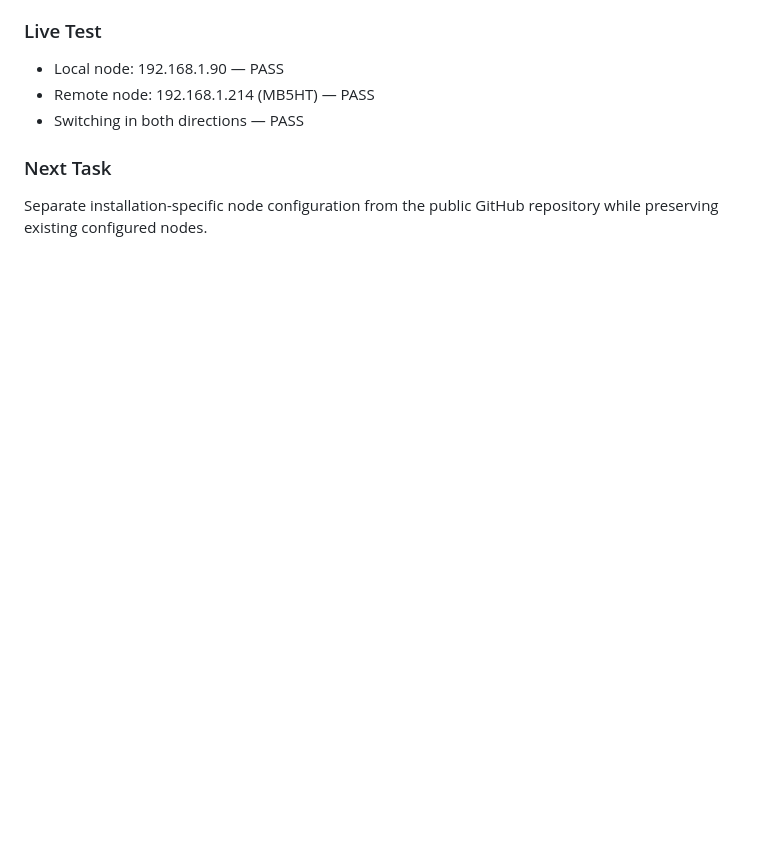
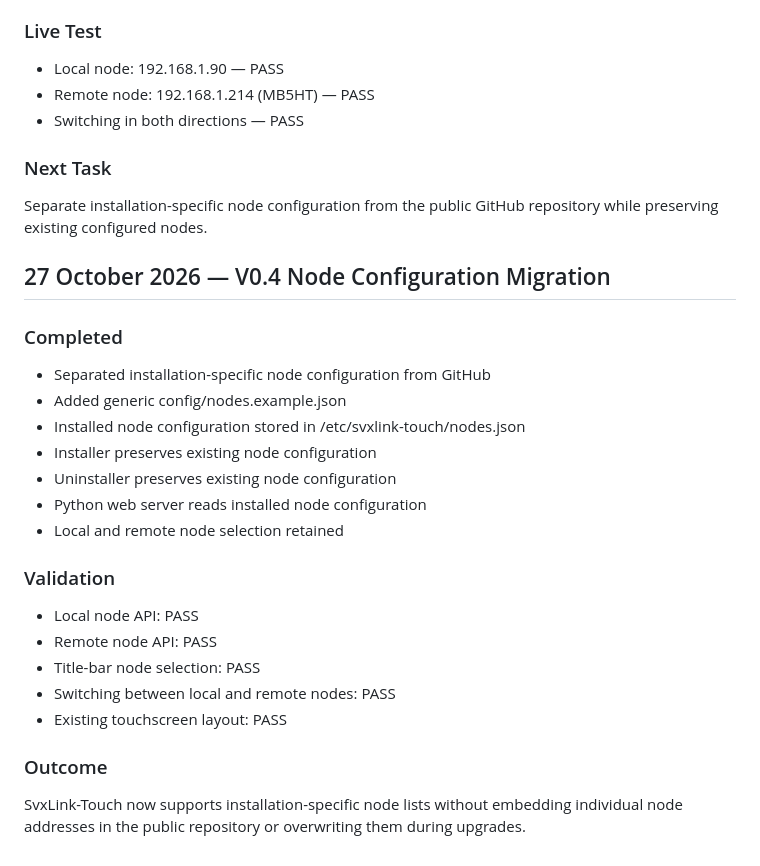
Before and after one commit to f5vmr/Svxlink-Touch, a Markdown page: docs/DEVELOPMENT-LOG.md, the part around the change. Rendered like a GitHub page; blank space fills up the shorter version.

Commit message:
Document successful V0.4 node configuration migration

```diff
--- a/docs/DEVELOPMENT-LOG.md
+++ b/docs/DEVELOPMENT-LOG.md
@@ -175,3 +175,26 @@ Use the existing SvxLink-Dash V4.1 API to provide:
 ### Next Task
 Separate installation-specific node configuration from the
 public GitHub repository while preserving existing configured nodes.
+
+## 27 October 2026 — V0.4 Node Configuration Migration
+
+### Completed
+- Separated installation-specific node configuration from GitHub
+- Added generic config/nodes.example.json
+- Installed node configuration stored in /etc/svxlink-touch/nodes.json
+- Installer preserves existing node configuration
+- Uninstaller preserves existing node configuration
+- Python web server reads installed node configuration
+- Local and remote node selection retained
+
+### Validation
+- Local node API: PASS
+- Remote node API: PASS
+- Title-bar node selection: PASS
+- Switching between local and remote nodes: PASS
+- Existing touchscreen layout: PASS
+
+### Outcome
+SvxLink-Touch now supports installation-specific node lists
+without embedding individual node addresses in the public
+repository or overwriting them during upgrades.
```
